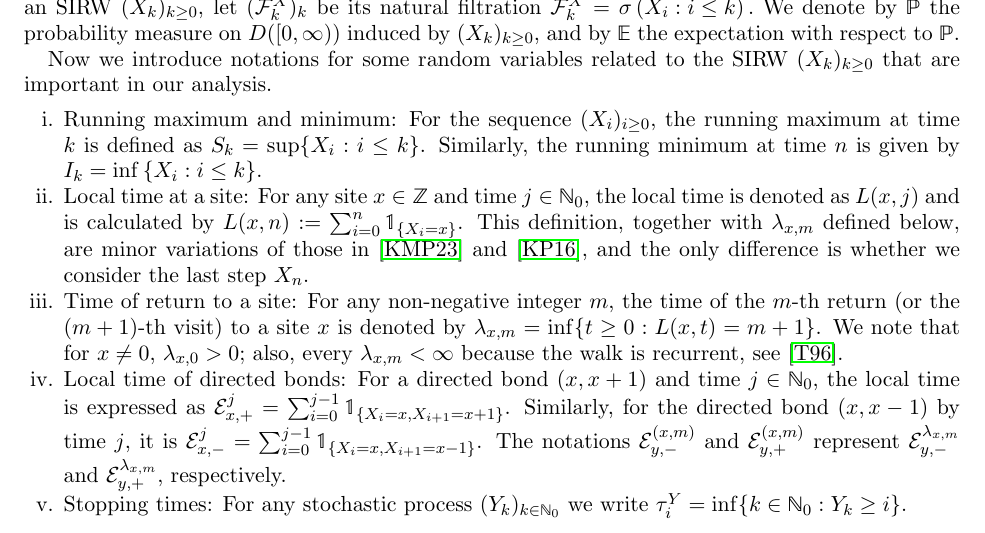
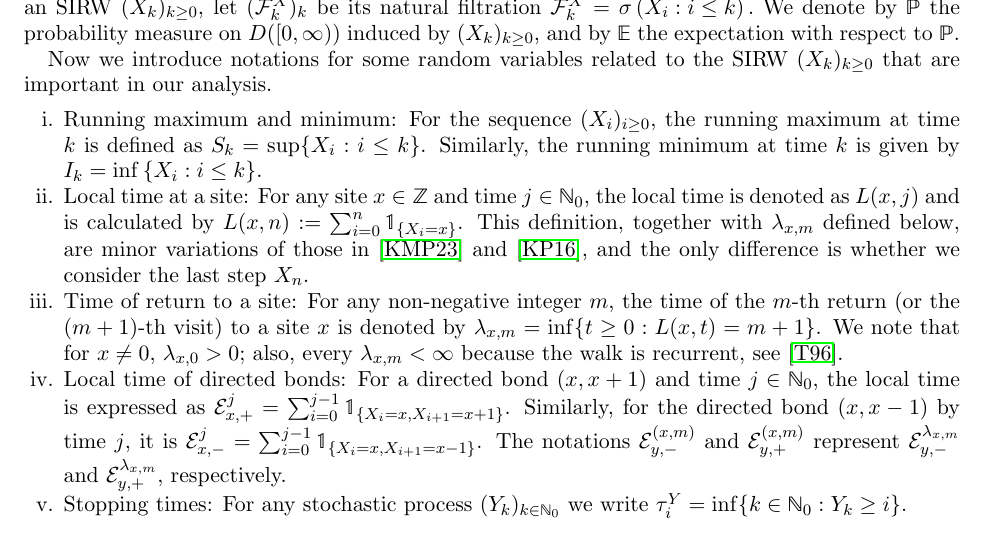
Before and after one commit to Feliconut/sirw-research, a LaTeX paper (paper-draft/Arxiv-Submission.tex): part of page 4 of 21, cut so that both start at the same text. Compiled offline with pdfLaTeX.

Commit message:
one typo

```diff
--- a/paper-draft/Arxiv-Submission.tex
+++ b/paper-draft/Arxiv-Submission.tex
@@ -191,7 +191,7 @@ We denote by $\mathbb{P}$ the probability measure on $D([0,\infty))$ induced by
 
 Now we introduce notations for some random variables related to the SIRW $(X_k)_{k\geq0}$ that are important in our analysis.
 \begin{enumerate}[i.]
-	\item Running maximum and minimum: For the sequence $(X_i)_{i \ge 0}$, the running maximum at time $k$ is defined as $S_k = \sup\{X_i : i \le k\}$. Similarly, the running minimum at time $n$ is given by $I_k = \inf \left\{X_i: i \le k\right\}$.
+	\item Running maximum and minimum: For the sequence $(X_i)_{i \ge 0}$, the running maximum at time $k$ is defined as $S_k = \sup\{X_i : i \le k\}$. Similarly, the running minimum at time $k$ is given by $I_k = \inf \left\{X_i: i \le k\right\}$.
 	\item
 	Local time at a site: For any site $x \in \mathbb{Z}$ and time $j \in \mathbb{N}_0$, the local time is denoted as $L(x,j)$ and is calculated by $L(x,n):= \sum_{i=0}^n \mathbb{1}_{\{X_i=x\}}$.
 	This definition, together with $\lambda_{x, m}$ defined below, are minor variations of those in \cite{KMP23} and \cite{KP16}, and the only difference is whether we consider the last step $X_n$.
```
